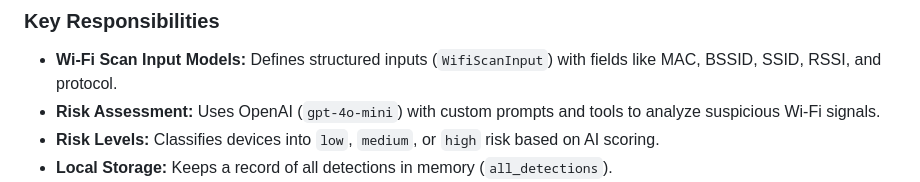
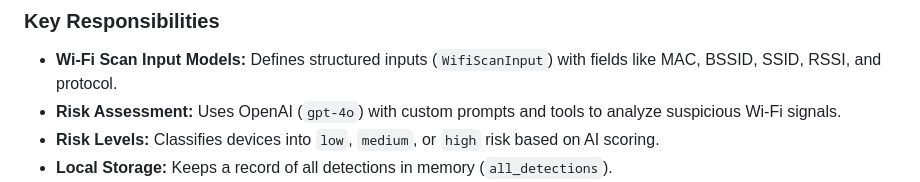
Before and after one commit to SohamPrabhu/WiFiSkimmon, a Markdown page: README.md, the part around the change. GitHub-like rendering.

```diff
--- a/README.md
+++ b/README.md
@@ -22,7 +22,7 @@ Skimmon includes a FastAPI-based MCP server (`main.py`) that powers the Wi‑Fi
 
 ### Key Responsibilities
 - **Wi‑Fi Scan Input Models:** Defines structured inputs (`WifiScanInput`) with fields like MAC, BSSID, SSID, RSSI, and protocol.
-- **Risk Assessment:** Uses OpenAI (`gpt‑4o‑mini`) with custom prompts and tools to analyze suspicious Wi‑Fi signals.
+- **Risk Assessment:** Uses OpenAI (`gpt‑4o`) with custom prompts and tools to analyze suspicious Wi‑Fi signals.
 - **Risk Levels:** Classifies devices into `low`, `medium`, or `high` risk based on AI scoring.
 - **Local Storage:** Keeps a record of all detections in memory (`all_detections`).
 - **API Endpoints:**
```
